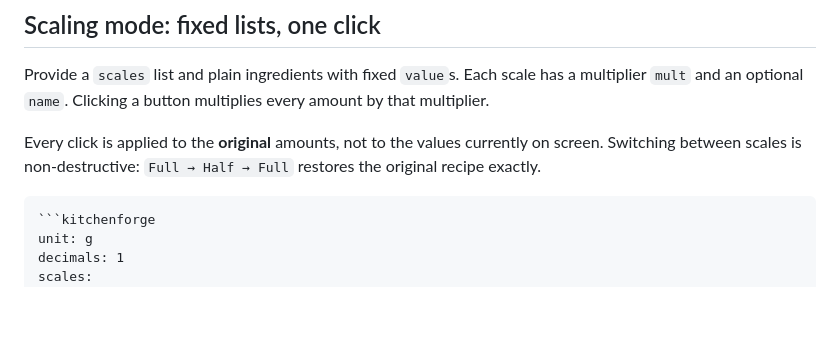
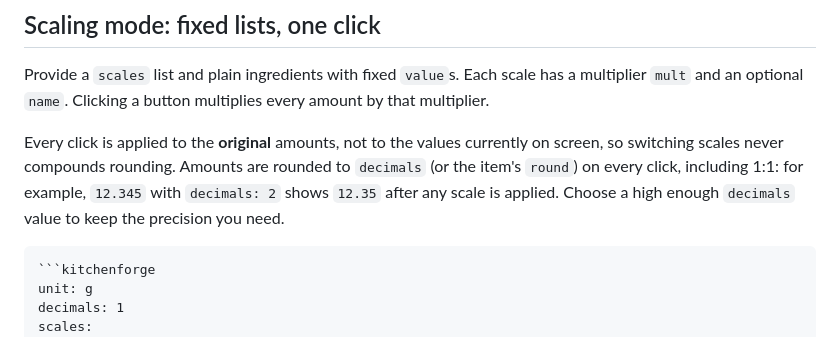
Before and after one commit to e1fueg0/kitchen-forge, a Markdown page: README.md, the part around the change. Drawn GitHub-style; blank space fills up the shorter version.

`````diff
--- a/README.md
+++ b/README.md
@@ -116,7 +116,7 @@ sections:
 
 Provide a `scales` list and plain ingredients with fixed `value`s. Each scale has a multiplier `mult` and an optional `name`. Clicking a button multiplies every amount by that multiplier.
 
-Every click is applied to the **original** amounts, not to the values currently on screen. Switching between scales is non-destructive: `Full → Half → Full` restores the original recipe exactly.
+Every click is applied to the **original** amounts, not to the values currently on screen, so switching scales never compounds rounding. Amounts are rounded to `decimals` (or the item's `round`) on every click, including 1:1: for example, `12.345` with `decimals: 2` shows `12.35` after any scale is applied. Choose a high enough `decimals` value to keep the precision you need.
 
 ````markdown
 ```kitchenforge
`````
Also changed, not shown: README.fr.md (+1 -1 lines).
